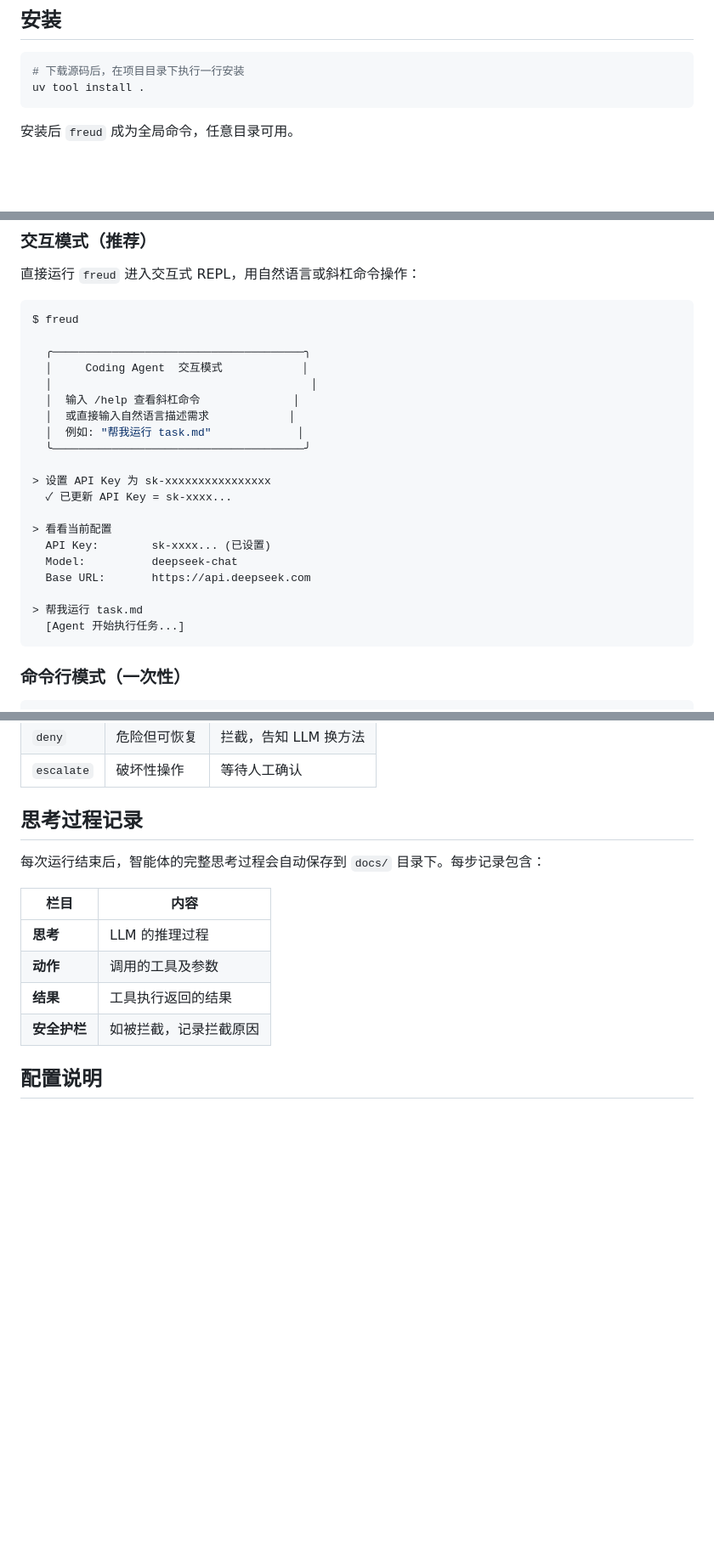
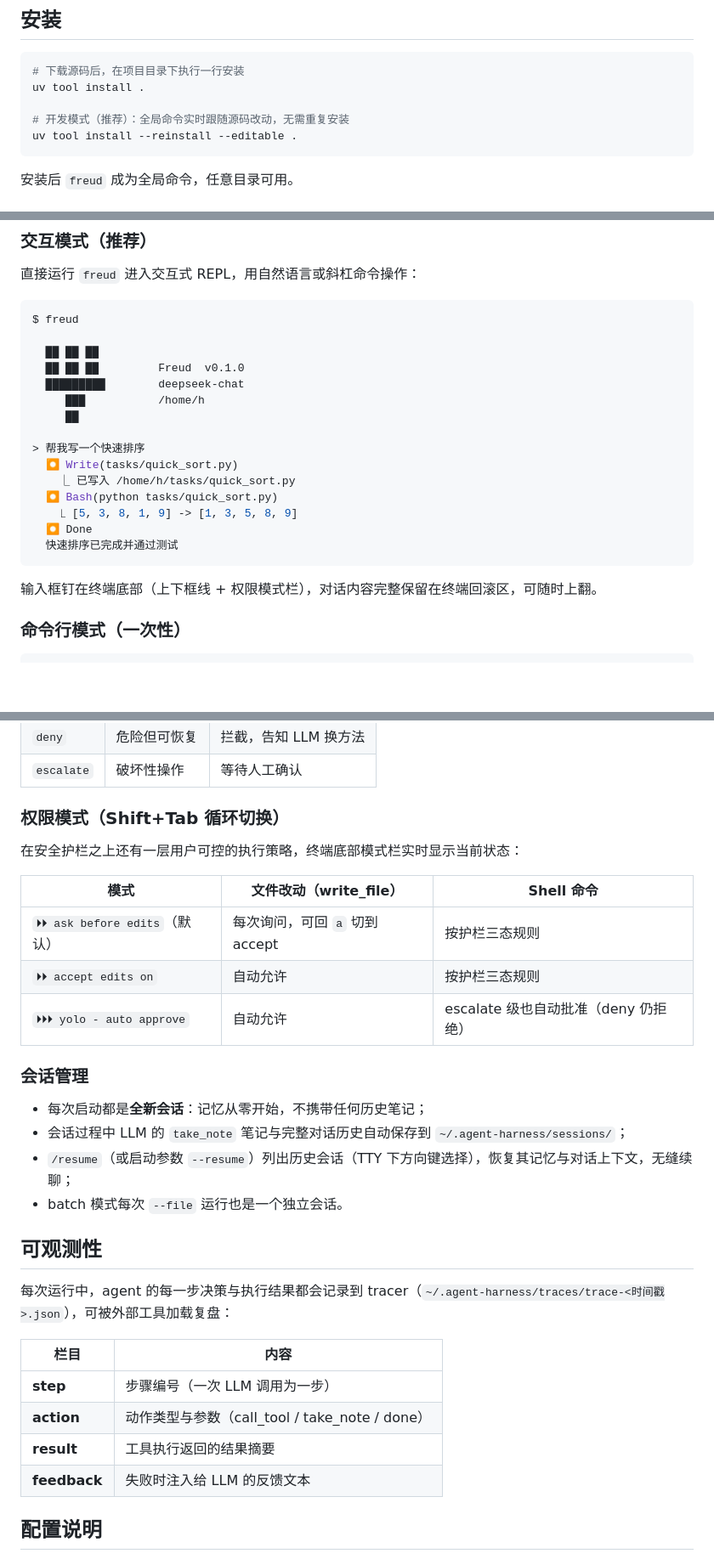
Before and after one commit to Zhang-hao111/Freud, a Markdown page: README.md, 3 parts joined by grey strips. Shown at 85% size. GitHub-like rendering; blank space fills up the shorter version.

Commit message:
docs: README 同步交互界面与会话管理现状
- 快速开始示例更新为新启动页与 ⏺/⎿ 输出风格
- 新增 权限模式（ask/accept/yolo）与会话管理（/resume）说明
- 项目结构补齐 ui/term/permissions/session 模块，测试数 67
- 安装说明补充 editable 开发模式；移除未实现的 thinking-*.md 描述
- 可观测性章节按 tracer 实际记录字段重写

````diff
--- a/README.md
+++ b/README.md
@@ -7,6 +7,9 @@
 ```bash
 # 下载源码后，在项目目录下执行一行安装
 uv tool install .
+
+# 开发模式（推荐）：全局命令实时跟随源码改动，无需重复安装
+uv tool install --reinstall --editable .
 ```
 
 安装后 `freud` 成为全局命令，任意目录可用。
@@ -30,25 +33,22 @@ curl -LsSf https://astral.sh/uv/install.sh | sh
 ```bash
 $ freud
 
-  ╭──────────────────────────────────────╮
-  │     Coding Agent  交互模式            │
-  │                                       │
-  │  输入 /help 查看斜杠命令              │
-  │  或直接输入自然语言描述需求            │
-  │  例如: "帮我运行 task.md"             │
-  ╰──────────────────────────────────────╯
+  ██ ██ ██
+  ██ ██ ██         Freud  v0.1.0
+  █████████        deepseek-chat
+     ███           /home/h
+     ██
 
-> 设置 API Key 为 sk-xxxxxxxxxxxxxxxx
-  ✓ 已更新 API Key = sk-xxxx...
+> 帮我写一个快速排序
+  ⏺ Write(tasks/quick_sort.py)
+    ⎿ 已写入 /home/h/tasks/quick_sort.py
+  ⏺ Bash(python tasks/quick_sort.py)
+    ⎿ [5, 3, 8, 1, 9] -> [1, 3, 5, 8, 9]
+  ⏺ Done
+  快速排序已完成并通过测试
+```
 
-> 看看当前配置
-  API Key:        sk-xxxx... (已设置)
-  Model:          deepseek-chat
-  Base URL:       https://api.deepseek.com
-
-> 帮我运行 task.md
-  [Agent 开始执行任务...]
-```
+输入框钉在终端底部（上下框线 + 权限模式栏），对话内容完整保留在终端回滚区，可随时上翻。
 
 ### 命令行模式（一次性）
 
@@ -143,16 +146,33 @@ LLM 通过三种方式与系统交互：
 | `deny` | 危险但可恢复 | 拦截，告知 LLM 换方法 |
 | `escalate` | 破坏性操作 | 等待人工确认 |
 
-## 思考过程记录
+### 权限模式（Shift+Tab 循环切换）
 
-每次运行结束后，智能体的完整思考过程会自动保存到 `docs/` 目录下。每步记录包含：
+在安全护栏之上还有一层用户可控的执行策略，终端底部模式栏实时显示当前状态：
+
+| 模式 | 文件改动（write_file） | Shell 命令 |
+|------|------|----------|
+| `⏵⏵ ask before edits`（默认） | 每次询问，可回 `a` 切到 accept | 按护栏三态规则 |
+| `⏵⏵ accept edits on` | 自动允许 | 按护栏三态规则 |
+| `⏵⏵⏵ yolo - auto approve` | 自动允许 | escalate 级也自动批准（deny 仍拒绝） |
+
+### 会话管理
+
+- 每次启动都是**全新会话**：记忆从零开始，不携带任何历史笔记；
+- 会话过程中 LLM 的 `take_note` 笔记与完整对话历史自动保存到 `~/.agent-harness/sessions/`；
+- `/resume`（或启动参数 `--resume`）列出历史会话（TTY 下方向键选择），恢复其记忆与对话上下文，无缝续聊；
+- batch 模式每次 `--file` 运行也是一个独立会话。
+
+## 可观测性
+
+每次运行中，agent 的每一步决策与执行结果都会记录到 tracer（`~/.agent-harness/traces/trace-<时间戳>.json`），可被外部工具加载复盘：
 
 | 栏目 | 内容 |
 |------|------|
-| **思考** | LLM 的推理过程 |
-| **动作** | 调用的工具及参数 |
-| **结果** | 工具执行返回的结果 |
-| **安全护栏** | 如被拦截，记录拦截原因 |
+| **step** | 步骤编号（一次 LLM 调用为一步） |
+| **action** | 动作类型与参数（call_tool / take_note / done） |
+| **result** | 工具执行返回的结果摘要 |
+| **feedback** | 失败时注入给 LLM 的反馈文本 |
 
 ## 配置说明
 
````
Also changed, not shown: other parts of README.md (+11 -9 lines).
